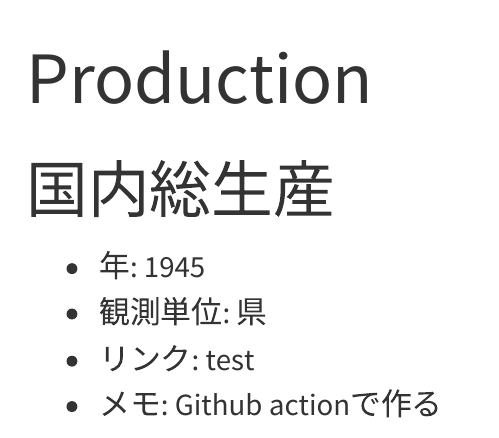
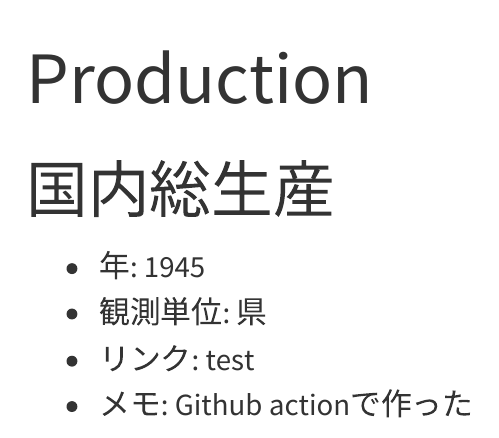
Before and after one commit to junichiyamasaki/testqrw, a Quarto document (production/index.qmd): the page in a window 1100 px wide, from its top. Rendered offline with R 4.5, knitr and Pandoc in place of Quarto, with nearby package versions; menus at the side of the page are left out.

Commit message:
use github action

```diff
--- a/production/index.qmd
+++ b/production/index.qmd
@@ -6,4 +6,4 @@ title: 'Production'
 - 年: 1945
 - 観測単位: 県
 - リンク: test
-- メモ: Github actionで作る
+- メモ: Github actionで作った
```
